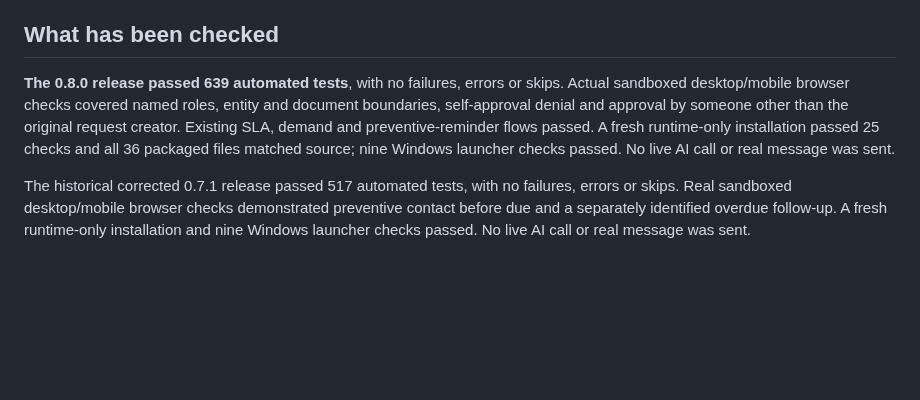
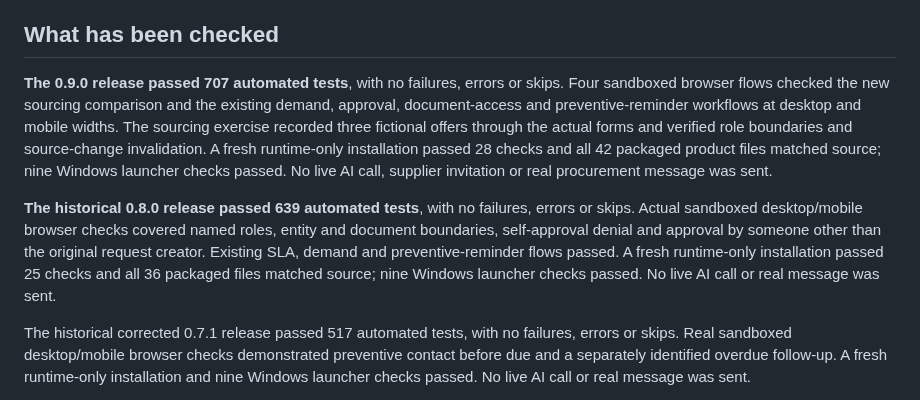
Before and after one commit to mmdoh1995/procurement-intelligence-lab-showcase, a Markdown page: README.md, the part around one of its changes. GitHub-like rendering; blank space fills up the shorter version.

```diff
--- a/README.md
+++ b/README.md
@@ -82,7 +106,9 @@ This first capability accepts only the unchanged bundled synthetic SLA facts. It
 
 ## What has been checked
 
-**The 0.8.0 release passed 639 automated tests**, with no failures, errors or skips. Actual sandboxed desktop/mobile browser checks covered named roles, entity and document boundaries, self-approval denial and approval by someone other than the original request creator. Existing SLA, demand and preventive-reminder flows passed. A fresh runtime-only installation passed 25 checks and all 36 packaged files matched source; nine Windows launcher checks passed. No live AI call or real message was sent.
+**The 0.9.0 release passed 707 automated tests**, with no failures, errors or skips. Four sandboxed browser flows checked the new sourcing comparison and the existing demand, approval, document-access and preventive-reminder workflows at desktop and mobile widths. The sourcing exercise recorded three fictional offers through the actual forms and verified role boundaries and source-change invalidation. A fresh runtime-only installation passed 28 checks and all 42 packaged product files matched source; nine Windows launcher checks passed. No live AI call, supplier invitation or real procurement message was sent.
+
+**The historical 0.8.0 release passed 639 automated tests**, with no failures, errors or skips. Actual sandboxed desktop/mobile browser checks covered named roles, entity and document boundaries, self-approval denial and approval by someone other than the original request creator. Existing SLA, demand and preventive-reminder flows passed. A fresh runtime-only installation passed 25 checks and all 36 packaged files matched source; nine Windows launcher checks passed. No live AI call or real message was sent.
 
 The historical corrected 0.7.1 release passed 517 automated tests, with no failures, errors or skips. Real sandboxed desktop/mobile browser checks demonstrated preventive contact before due and a separately identified overdue follow-up. A fresh runtime-only installation and nine Windows launcher checks passed. No live AI call or real message was sent.
 
```
Also changed, not shown: other parts of README.md (+24 -0 lines), CHANGELOG.md (+10 -0 lines), assets/chunk-04-quotation-comparison.png (added).
